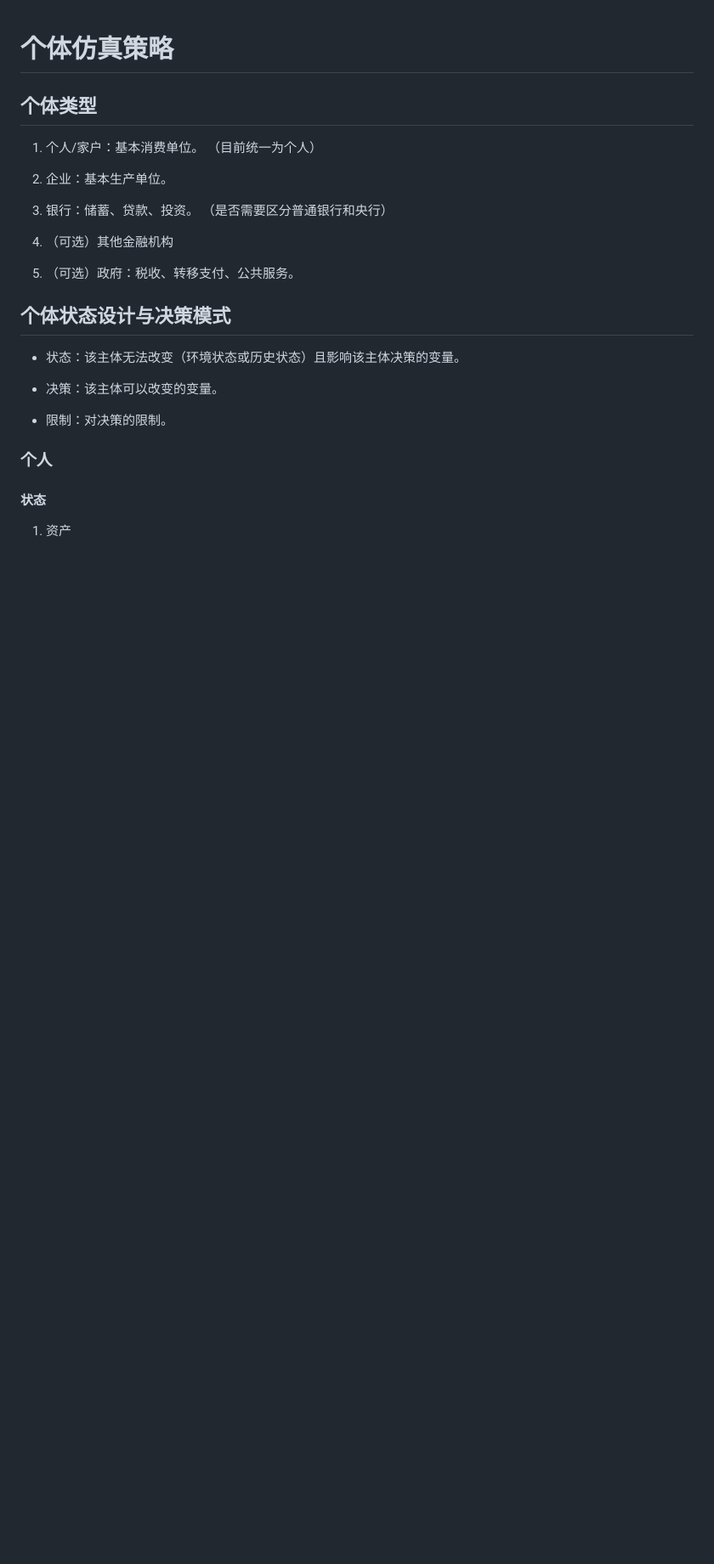
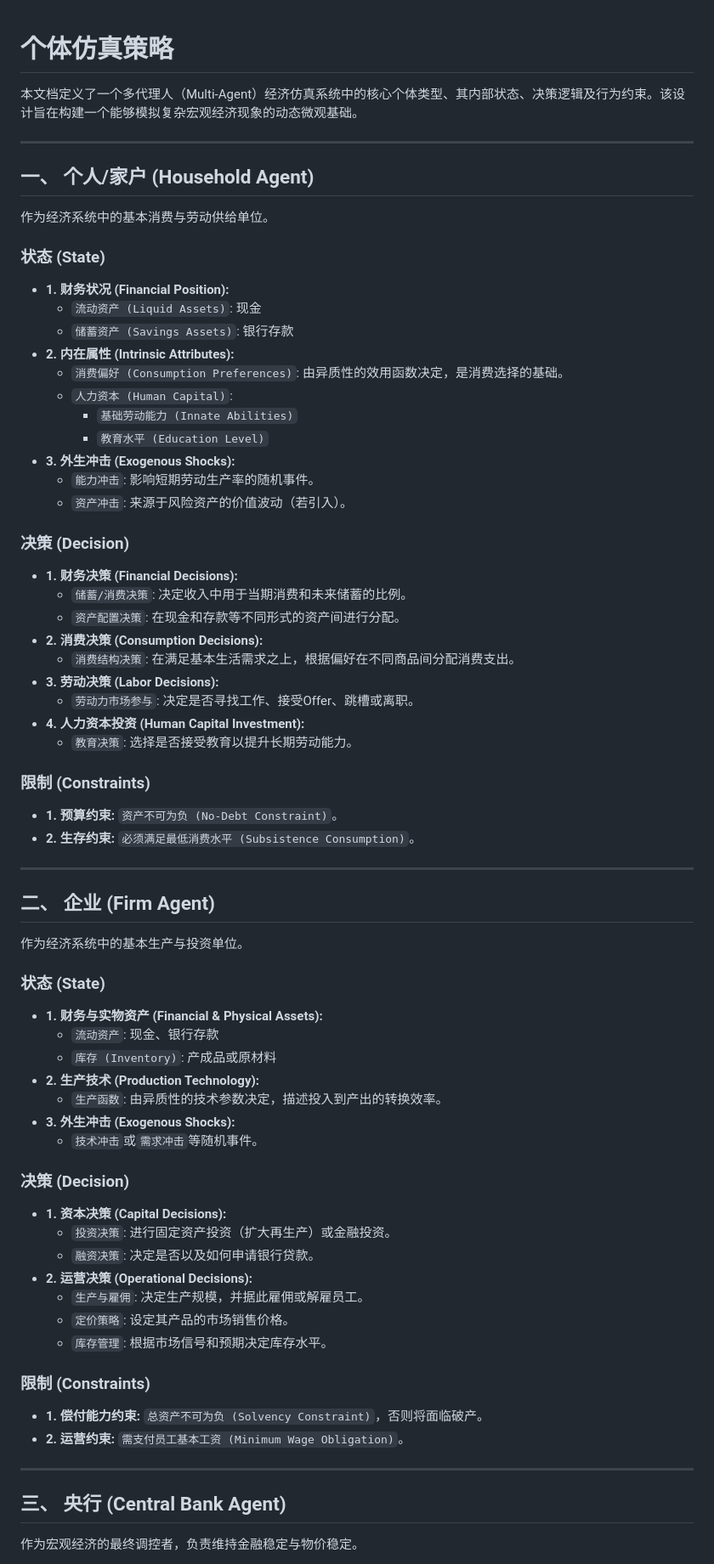
Before and after one commit to CeciliaGuo331/econ.simulator, a Markdown page: docs/econ.design/agent.md, the part around the change printed below. Shown: that part at 85% size. Rendered like a GitHub page; blank space fills up the shorter version.

```diff
--- a/docs/econ.design/agent.md
+++ b/docs/econ.design/agent.md
@@ -1,30 +1,69 @@
 # 个体仿真策略
 
-## 个体类型
+本文档定义了一个多代理人（Multi-Agent）经济仿真系统中的核心个体类型、其内部状态、决策逻辑及行为约束。该设计旨在构建一个能够模拟复杂宏观经济现象的动态微观基础。
 
-1. 个人/家户：基本消费单位。
-（目前统一为个人）
+---
 
-2. 企业：基本生产单位。
+## **一、 个人/家户 (Household Agent)**
+作为经济系统中的基本消费与劳动供给单位。
 
-3. 银行：储蓄、贷款、投资。
-（是否需要区分普通银行和央行）
+### **状态 (State)**
+* **1. 财务状况 (Financial Position):**
+    * `流动资产 (Liquid Assets)`: 现金
+    * `储蓄资产 (Savings Assets)`: 银行存款
+* **2. 内在属性 (Intrinsic Attributes):**
+    * `消费偏好 (Consumption Preferences)`: 由异质性的效用函数决定，是消费选择的基础。
+    * `人力资本 (Human Capital)`:
+        * `基础劳动能力 (Innate Abilities)`
+        * `教育水平 (Education Level)`
+* **3. 外生冲击 (Exogenous Shocks):**
+    * `能力冲击`: 影响短期劳动生产率的随机事件。
+    * `资产冲击`: 来源于风险资产的价值波动（若引入）。
 
-4. （可选）其他金融机构
+### **决策 (Decision)**
+* **1. 财务决策 (Financial Decisions):**
+    * `储蓄/消费决策`: 决定收入中用于当期消费和未来储蓄的比例。
+    * `资产配置决策`: 在现金和存款等不同形式的资产间进行分配。
+* **2. 消费决策 (Consumption Decisions):**
+    * `消费结构决策`: 在满足基本生活需求之上，根据偏好在不同商品间分配消费支出。
+* **3. 劳动决策 (Labor Decisions):**
+    * `劳动力市场参与`: 决定是否寻找工作、接受Offer、跳槽或离职。
+* **4. 人力资本投资 (Human Capital Investment):**
+    * `教育决策`: 选择是否接受教育以提升长期劳动能力。
 
-5. （可选）政府：税收、转移支付、公共服务。
+### **限制 (Constraints)**
+* **1. 预算约束:** `资产不可为负 (No-Debt Constraint)`。
+* **2. 生存约束:** `必须满足最低消费水平 (Subsistence Consumption)`。
 
-## 个体状态设计与决策模式
+---
 
-- 状态：该主体无法改变（环境状态或历史状态）且影响该主体决策的变量。
+## **二、 企业 (Firm Agent)**
+作为经济系统中的基本生产与投资单位。
 
-- 决策：该主体可以改变的变量。
+### **状态 (State)**
+* **1. 财务与实物资产 (Financial & Physical Assets):**
+    * `流动资产`: 现金、银行存款
+    * `库存 (Inventory)`: 产成品或原材料
+* **2. 生产技术 (Production Technology):**
+    * `生产函数`: 由异质性的技术参数决定，描述投入到产出的转换效率。
+* **3. 外生冲击 (Exogenous Shocks):**
+    * `技术冲击`或`需求冲击`等随机事件。
 
-- 限制：对决策的限制。
+### **决策 (Decision)**
+* **1. 资本决策 (Capital Decisions):**
+    * `投资决策`: 进行固定资产投资（扩大再生产）或金融投资。
+    * `融资决策`: 决定是否以及如何申请银行贷款。
+* **2. 运营决策 (Operational Decisions):**
+    * `生产与雇佣`: 决定生产规模，并据此雇佣或解雇员工。
+    * `定价策略`: 设定其产品的市场销售价格。
+    * `库存管理`: 根据市场信号和预期决定库存水平。
 
-### 个人
+### **限制 (Constraints)**
+* **1. 偿付能力约束:** `总资产不可为负 (Solvency Constraint)`，否则将面临破产。
+* **2. 运营约束:** `需支付员工基本工资 (Minimum Wage Obligation)`。
 
-#### 状态
+---
 
-1. 资产
+## **三、 央行 (Central Bank Agent)**
+作为宏观经济的最终调控者，负责维持金融稳定与物价稳定。
 
```
Also changed, not shown: other parts of docs/econ.design/agent.md (+54 -192 lines), docs/STRUCTURE.md (added, +89 -0 lines), docs/api.md (deleted).
